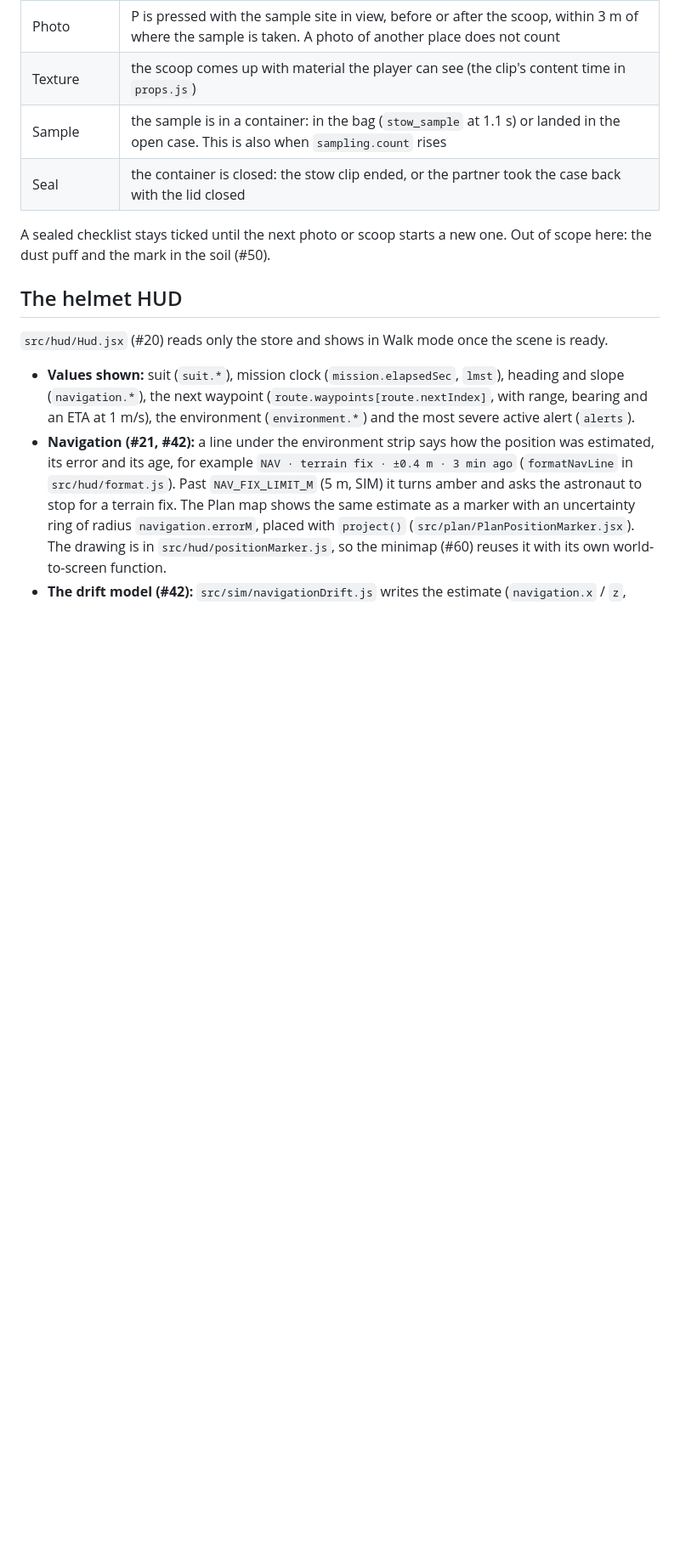
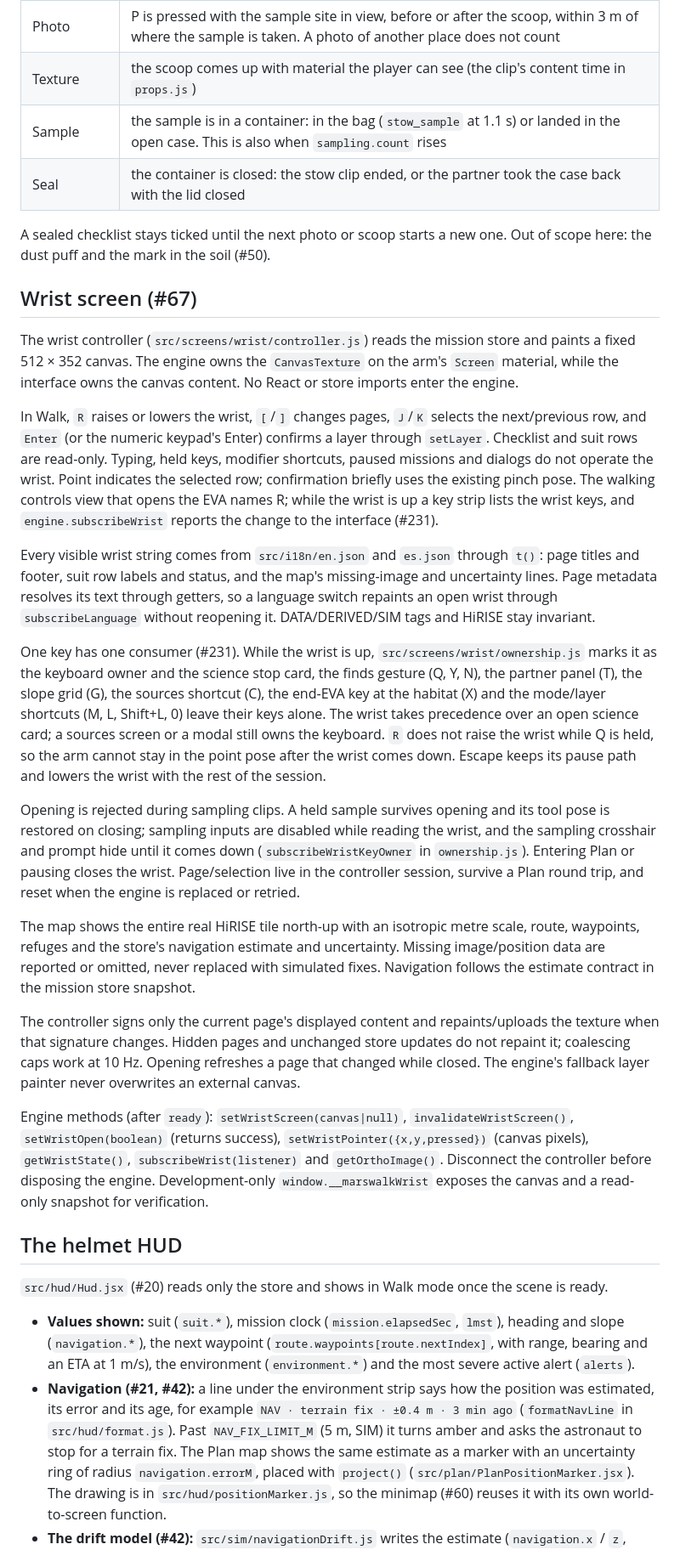
Before and after one commit to JVPresti/NasaSpaceApps-MartianMap, a Markdown page: docs/STATE_AND_ENGINE.md, the part around one of its changes. Shown at 85% size. GitHub-like rendering; blank space fills up the shorter version.

```diff
--- a/docs/STATE_AND_ENGINE.md
+++ b/docs/STATE_AND_ENGINE.md
@@ -319,6 +301,24 @@ The runner subscribes to `mission.paused` and `mission.timeScale`, so the suit r
 
 A sealed checklist stays ticked until the next photo or scoop starts a new one. Out of scope here: the dust puff and the mark in the soil (#50).
 
+## Wrist screen (#67)
+
+The wrist controller (`src/screens/wrist/controller.js`) reads the mission store and paints a fixed 512 × 352 canvas. The engine owns the `CanvasTexture` on the arm's `Screen` material, while the interface owns the canvas content. No React or store imports enter the engine.
+
+In Walk, `R` raises or lowers the wrist, `[`/`]` changes pages, `J`/`K` selects the next/previous row, and `Enter` (or the numeric keypad's Enter) confirms a layer through `setLayer`. Checklist and suit rows are read-only. Typing, held keys, modifier shortcuts, paused missions and dialogs do not operate the wrist. Point indicates the selected row; confirmation briefly uses the existing pinch pose. The walking controls view that opens the EVA names R; while the wrist is up a key strip lists the wrist keys, and `engine.subscribeWrist` reports the change to the interface (#231).
+
+Every visible wrist string comes from `src/i18n/en.json` and `es.json` through `t()`: page titles and footer, suit row labels and status, and the map's missing-image and uncertainty lines. Page metadata resolves its text through getters, so a language switch repaints an open wrist through `subscribeLanguage` without reopening it. DATA/DERIVED/SIM tags and HiRISE stay invariant.
+
+One key has one consumer (#231). While the wrist is up, `src/screens/wrist/ownership.js` marks it as the keyboard owner and the science stop card, the finds gesture (Q, Y, N), the partner panel (T), the slope grid (G), the sources shortcut (C), the end-EVA key at the habitat (X) and the mode/layer shortcuts (M, L, Shift+L, 0) leave their keys alone. The wrist takes precedence over an open science card; a sources screen or a modal still owns the keyboard. `R` does not raise the wrist while Q is held, so the arm cannot stay in the point pose after the wrist comes down. Escape keeps its pause path and lowers the wrist with the rest of the session.
+
+Opening is rejected during sampling clips. A held sample survives opening and its tool pose is restored on closing; sampling inputs are disabled while reading the wrist, and the sampling crosshair and prompt hide until it comes down (`subscribeWristKeyOwner` in `ownership.js`). Entering Plan or pausing closes the wrist. Page/selection live in the controller session, survive a Plan round trip, and reset when the engine is replaced or retried.
+
+The map shows the entire real HiRISE tile north-up with an isotropic metre scale, route, waypoints, refuges and the store's navigation estimate and uncertainty. Missing image/position data are reported or omitted, never replaced with simulated fixes. Navigation follows the estimate contract in the mission store snapshot.
+
+The controller signs only the current page's displayed content and repaints/uploads the texture when that signature changes. Hidden pages and unchanged store updates do not repaint it; coalescing caps work at 10 Hz. Opening refreshes a page that changed while closed. The engine's fallback layer painter never overwrites an external canvas.
+
+Engine methods (after `ready`): `setWristScreen(canvas|null)`, `invalidateWristScreen()`, `setWristOpen(boolean)` (returns success), `setWristPointer({x,y,pressed})` (canvas pixels), `getWristState()`, `subscribeWrist(listener)` and `getOrthoImage()`. Disconnect the controller before disposing the engine. Development-only `window.__marswalkWrist` exposes the canvas and a read-only snapshot for verification.
+
 ## The helmet HUD
 
 `src/hud/Hud.jsx` (#20) reads only the store and shows in Walk mode once the scene is ready.
```
Also changed, not shown: other parts of docs/STATE_AND_ENGINE.md (+0 -18 lines), docs/qa/img/wrist-controls-help-1366x768-en.png (added), 6 other files.
